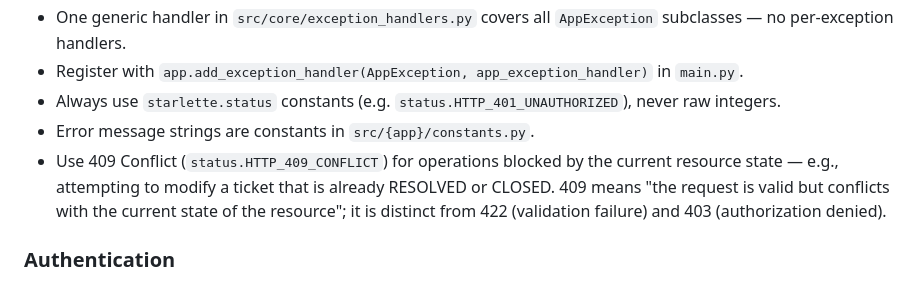
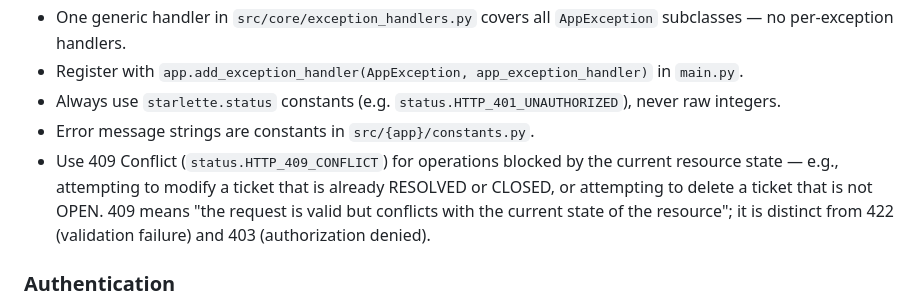
Before and after one commit to RaviBhalani/support-ticket-management-api-service, a Markdown page: CLAUDE.md, the part around the change. Drawn GitHub-style.

Commit message:
feature/ticket
[*] Update CLAUDE.md with changes for delete endpoint.

```diff
--- a/CLAUDE.md
+++ b/CLAUDE.md
@@ -196,7 +196,7 @@ Key placement rules:
 - Register with `app.add_exception_handler(AppException, app_exception_handler)` in `main.py`.
 - Always use `starlette.status` constants (e.g. `status.HTTP_401_UNAUTHORIZED`), never raw integers.
 - Error message strings are constants in `src/{app}/constants.py`.
-- Use 409 Conflict (`status.HTTP_409_CONFLICT`) for operations blocked by the current resource state — e.g., attempting to modify a ticket that is already RESOLVED or CLOSED. 409 means "the request is valid but conflicts with the current state of the resource"; it is distinct from 422 (validation failure) and 403 (authorization denied).
+- Use 409 Conflict (`status.HTTP_409_CONFLICT`) for operations blocked by the current resource state — e.g., attempting to modify a ticket that is already RESOLVED or CLOSED, or attempting to delete a ticket that is not OPEN. 409 means "the request is valid but conflicts with the current state of the resource"; it is distinct from 422 (validation failure) and 403 (authorization denied).
 
 ### Authentication
 
```
